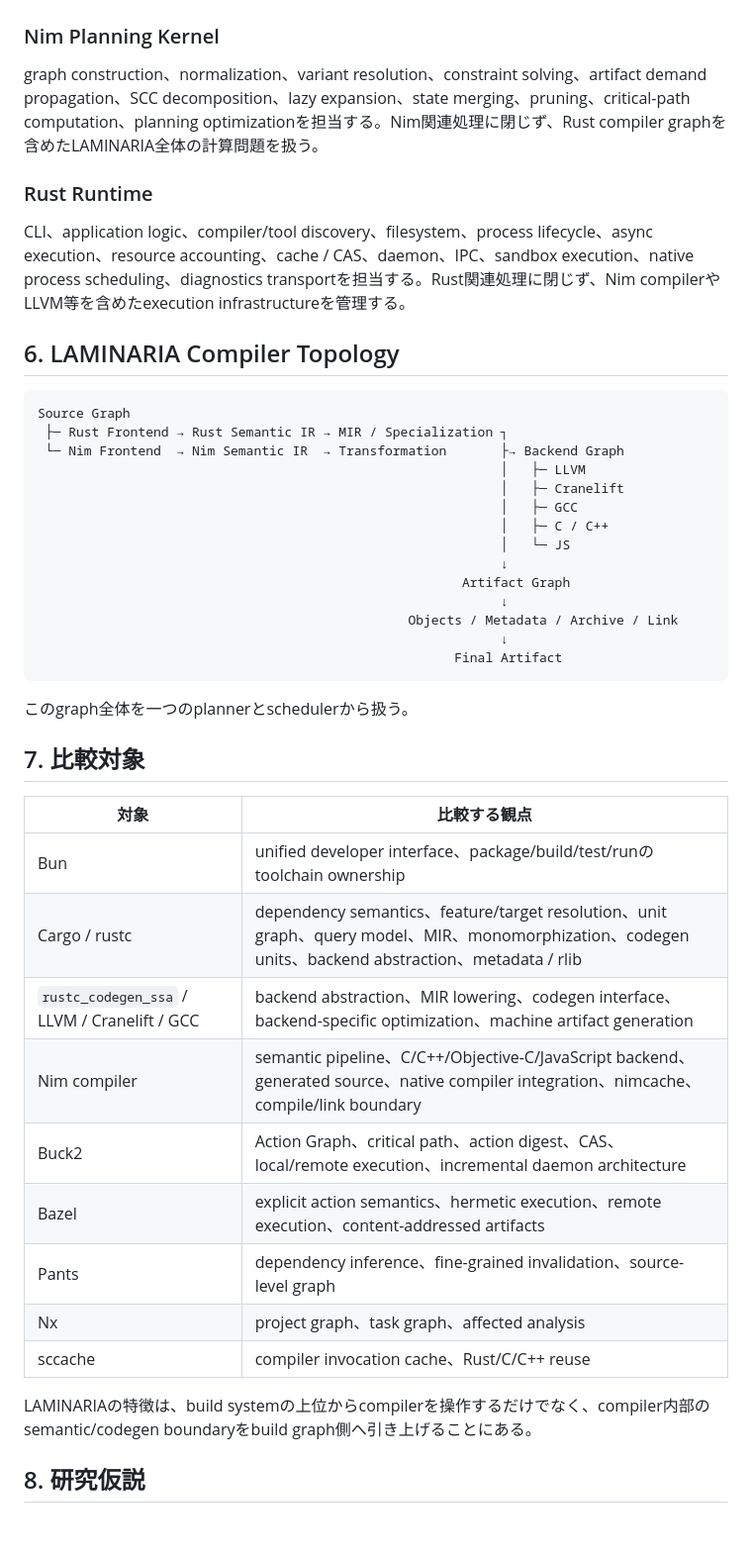
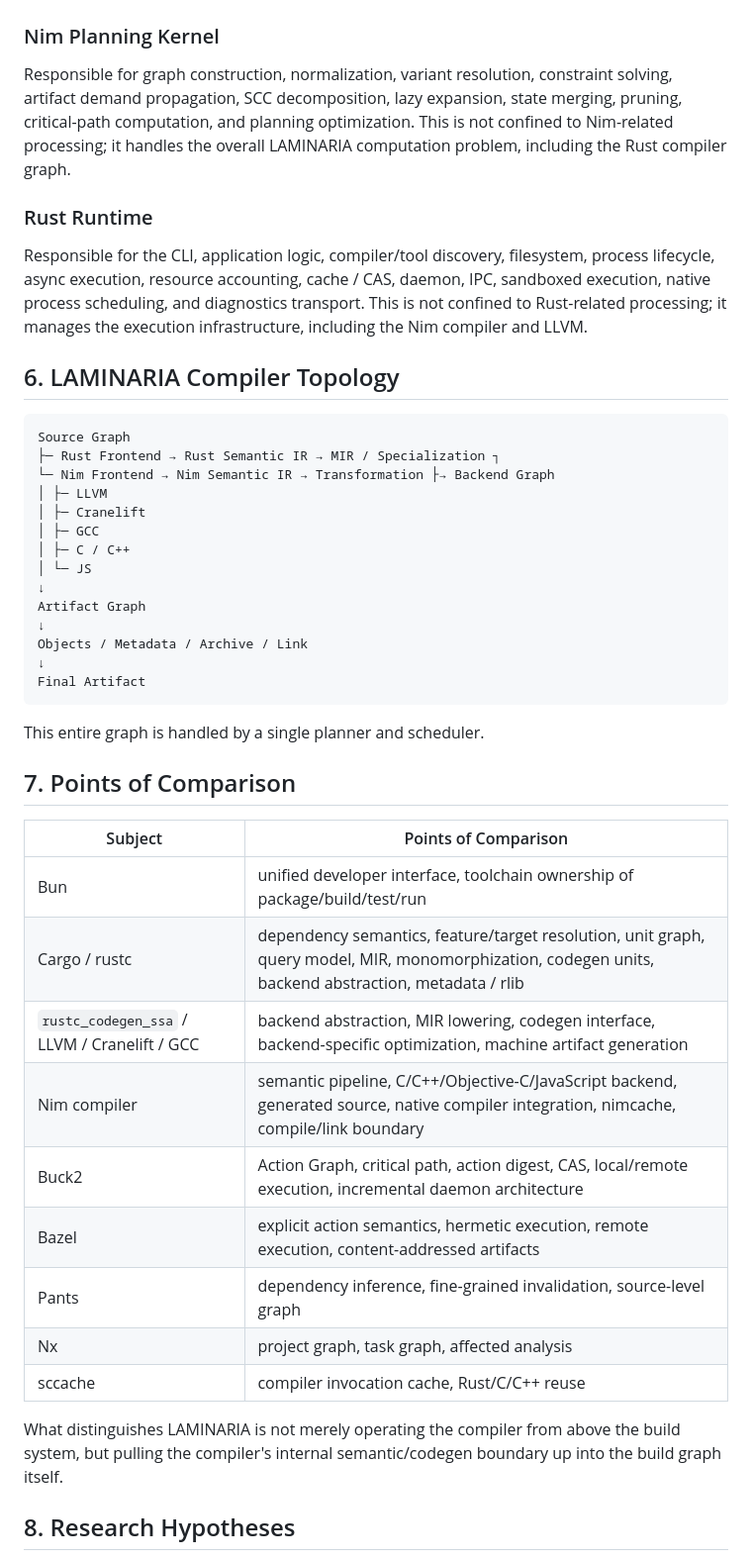
Before and after one commit to asopitech-labs/laminaria-rust-nim-toolchain, a Markdown page: docs/project-proposal.md, the part around one of its changes. Shown at 99% size. Rendered like a GitHub page; blank space fills up the shorter version.

````diff
--- a/docs/project-proposal.md
+++ b/docs/project-proposal.md
@@ -191,48 +191,48 @@ agentがcompiler outputを推測するのではなく、compiler/build graphそ
 
 ### Nim Planning Kernel
 
-graph construction、normalization、variant resolution、constraint solving、artifact demand propagation、SCC decomposition、lazy expansion、state merging、pruning、critical-path computation、planning optimizationを担当する。Nim関連処理に閉じず、Rust compiler graphを含めたLAMINARIA全体の計算問題を扱う。
+Responsible for graph construction, normalization, variant resolution, constraint solving, artifact demand propagation, SCC decomposition, lazy expansion, state merging, pruning, critical-path computation, and planning optimization. This is not confined to Nim-related processing; it handles the overall LAMINARIA computation problem, including the Rust compiler graph.
 
 ### Rust Runtime
 
-CLI、application logic、compiler/tool discovery、filesystem、process lifecycle、async execution、resource accounting、cache / CAS、daemon、IPC、sandbox execution、native process scheduling、diagnostics transportを担当する。Rust関連処理に閉じず、Nim compilerやLLVM等を含めたexecution infrastructureを管理する。
+Responsible for the CLI, application logic, compiler/tool discovery, filesystem, process lifecycle, async execution, resource accounting, cache / CAS, daemon, IPC, sandboxed execution, native process scheduling, and diagnostics transport. This is not confined to Rust-related processing; it manages the execution infrastructure, including the Nim compiler and LLVM.
 
 ## 6. LAMINARIA Compiler Topology
 
 ```text
 Source Graph
- ├─ Rust Frontend → Rust Semantic IR → MIR / Specialization ┐
- └─ Nim Frontend  → Nim Semantic IR  → Transformation       ├→ Backend Graph
-                                                            │   ├─ LLVM
-                                                            │   ├─ Cranelift
-                                                            │   ├─ GCC
-                                                            │   ├─ C / C++
-                                                            │   └─ JS
-                                                            ↓
-                                                       Artifact Graph
-                                                            ↓
-                                                Objects / Metadata / Archive / Link
-                                                            ↓
-                                                      Final Artifact
+├─ Rust Frontend → Rust Semantic IR → MIR / Specialization ┐
+└─ Nim Frontend → Nim Semantic IR → Transformation ├→ Backend Graph
+│ ├─ LLVM
+│ ├─ Cranelift
+│ ├─ GCC
+│ ├─ C / C++
+│ └─ JS
+↓
+Artifact Graph
+↓
+Objects / Metadata / Archive / Link
+↓
+Final Artifact
 ```
 
-このgraph全体を一つのplannerとschedulerから扱う。
+This entire graph is handled by a single planner and scheduler.
 
-## 7. 比較対象
+## 7. Points of Comparison
 
-| 対象 | 比較する観点 |
+| Subject | Points of Comparison |
 | --- | --- |
-| Bun | unified developer interface、package/build/test/runのtoolchain ownership |
-| Cargo / rustc | dependency semantics、feature/target resolution、unit graph、query model、MIR、monomorphization、codegen units、backend abstraction、metadata / rlib |
-| `rustc_codegen_ssa` / LLVM / Cranelift / GCC | backend abstraction、MIR lowering、codegen interface、backend-specific optimization、machine artifact generation |
-| Nim compiler | semantic pipeline、C/C++/Objective-C/JavaScript backend、generated source、native compiler integration、nimcache、compile/link boundary |
-| Buck2 | Action Graph、critical path、action digest、CAS、local/remote execution、incremental daemon architecture |
-| Bazel | explicit action semantics、hermetic execution、remote execution、content-addressed artifacts |
-| Pants | dependency inference、fine-grained invalidation、source-level graph |
-| Nx | project graph、task graph、affected analysis |
-| sccache | compiler invocation cache、Rust/C/C++ reuse |
+| Bun | unified developer interface, toolchain ownership of package/build/test/run |
+| Cargo / rustc | dependency semantics, feature/target resolution, unit graph, query model, MIR, monomorphization, codegen units, backend abstraction, metadata / rlib |
+| `rustc_codegen_ssa` / LLVM / Cranelift / GCC | backend abstraction, MIR lowering, codegen interface, backend-specific optimization, machine artifact generation |
+| Nim compiler | semantic pipeline, C/C++/Objective-C/JavaScript backend, generated source, native compiler integration, nimcache, compile/link boundary |
+| Buck2 | Action Graph, critical path, action digest, CAS, local/remote execution, incremental daemon architecture |
+| Bazel | explicit action semantics, hermetic execution, remote execution, content-addressed artifacts |
+| Pants | dependency inference, fine-grained invalidation, source-level graph |
+| Nx | project graph, task graph, affected analysis |
+| sccache | compiler invocation cache, Rust/C/C++ reuse |
 
-LAMINARIAの特徴は、build systemの上位からcompilerを操作するだけでなく、compiler内部のsemantic/codegen boundaryをbuild graph側へ引き上げることにある。
+What distinguishes LAMINARIA is not merely operating the compiler from above the build system, but pulling the compiler's internal semantic/codegen boundary up into the build graph itself.
 
-## 8. 研究仮説
+## 8. Research Hypotheses
 
````
Also changed, not shown: other parts of docs/project-proposal.md (+90 -90 lines), docs/project-proposal_ja.md (added, +283 -0 lines).
